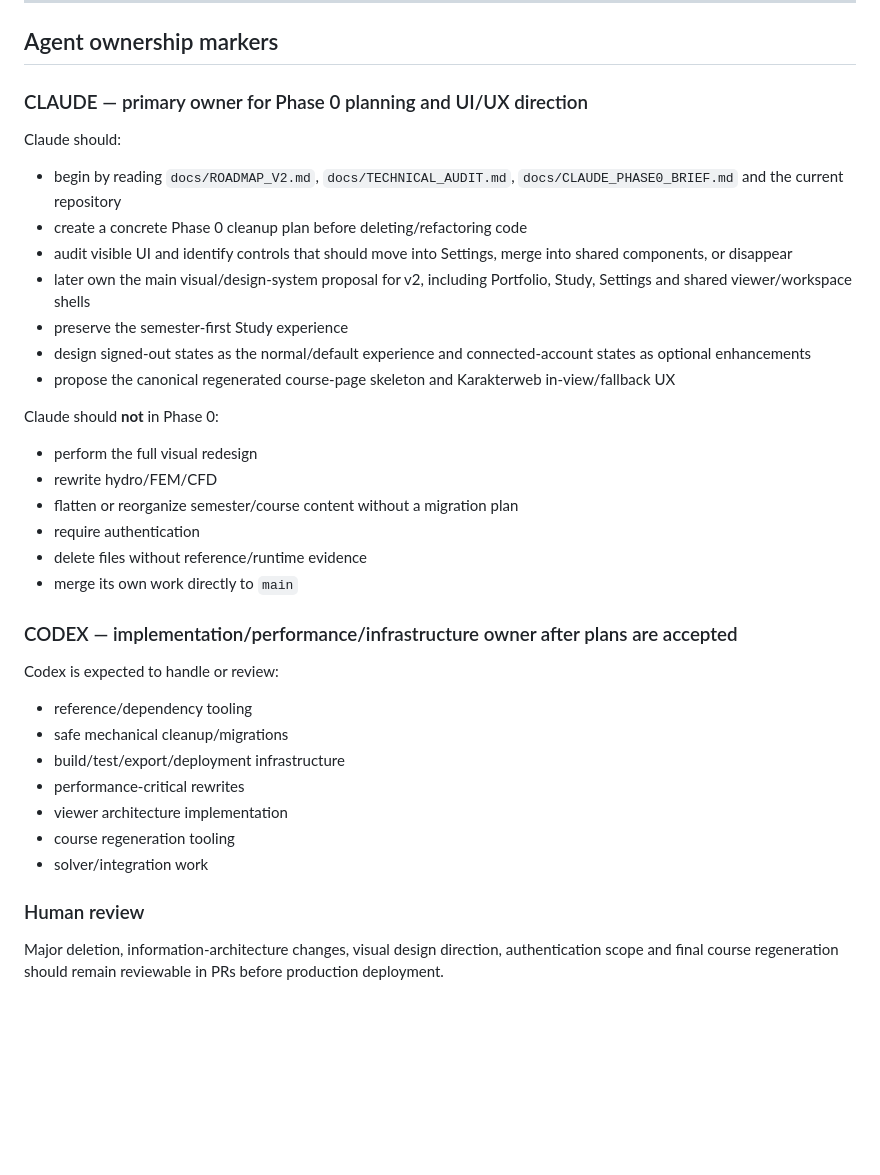
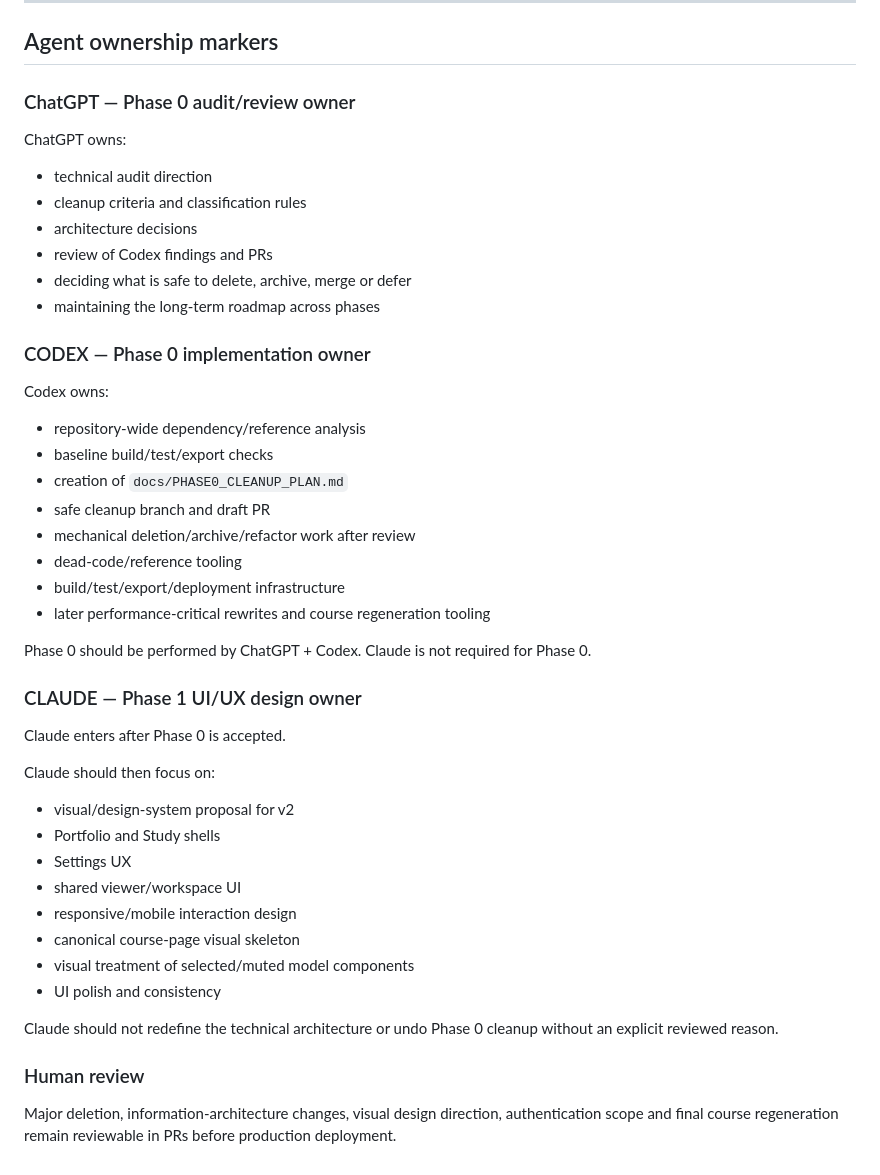
Before and after one commit to TorMT/FolkNettside, a Markdown page: docs/ROADMAP_V2.md, the part around the change. GitHub-like rendering; blank space fills up the shorter version.

Commit message:
docs: assign Phase 0 to ChatGPT and Codex

```diff
--- a/docs/ROADMAP_V2.md
+++ b/docs/ROADMAP_V2.md
@@ -353,36 +353,46 @@ The end state should be a common skeleton plus course data, not hundreds of page
 
 ## Agent ownership markers
 
-### CLAUDE — primary owner for Phase 0 planning and UI/UX direction
+### ChatGPT — Phase 0 audit/review owner
 
-Claude should:
-- begin by reading `docs/ROADMAP_V2.md`, `docs/TECHNICAL_AUDIT.md`, `docs/CLAUDE_PHASE0_BRIEF.md` and the current repository
-- create a concrete Phase 0 cleanup plan before deleting/refactoring code
-- audit visible UI and identify controls that should move into Settings, merge into shared components, or disappear
-- later own the main visual/design-system proposal for v2, including Portfolio, Study, Settings and shared viewer/workspace shells
-- preserve the semester-first Study experience
-- design signed-out states as the normal/default experience and connected-account states as optional enhancements
-- propose the canonical regenerated course-page skeleton and Karakterweb in-view/fallback UX
+ChatGPT owns:
+- technical audit direction
+- cleanup criteria and classification rules
+- architecture decisions
+- review of Codex findings and PRs
+- deciding what is safe to delete, archive, merge or defer
+- maintaining the long-term roadmap across phases
 
-Claude should **not** in Phase 0:
-- perform the full visual redesign
-- rewrite hydro/FEM/CFD
-- flatten or reorganize semester/course content without a migration plan
-- require authentication
-- delete files without reference/runtime evidence
-- merge its own work directly to `main`
+### CODEX — Phase 0 implementation owner
 
-### CODEX — implementation/performance/infrastructure owner after plans are accepted
+Codex owns:
+- repository-wide dependency/reference analysis
+- baseline build/test/export checks
+- creation of `docs/PHASE0_CLEANUP_PLAN.md`
+- safe cleanup branch and draft PR
+- mechanical deletion/archive/refactor work after review
+- dead-code/reference tooling
+- build/test/export/deployment infrastructure
+- later performance-critical rewrites and course regeneration tooling
 
-Codex is expected to handle or review:
-- reference/dependency tooling
-- safe mechanical cleanup/migrations
-- build/test/export/deployment infrastructure
-- performance-critical rewrites
-- viewer architecture implementation
-- course regeneration tooling
-- solver/integration work
+Phase 0 should be performed by ChatGPT + Codex. Claude is not required for Phase 0.
+
+### CLAUDE — Phase 1 UI/UX design owner
+
+Claude enters after Phase 0 is accepted.
+
+Claude should then focus on:
+- visual/design-system proposal for v2
+- Portfolio and Study shells
+- Settings UX
+- shared viewer/workspace UI
+- responsive/mobile interaction design
+- canonical course-page visual skeleton
+- visual treatment of selected/muted model components
+- UI polish and consistency
+
+Claude should not redefine the technical architecture or undo Phase 0 cleanup without an explicit reviewed reason.
 
 ### Human review
 
-Major deletion, information-architecture changes, visual design direction, authentication scope and final course regeneration should remain reviewable in PRs before production deployment.
+Major deletion, information-architecture changes, visual design direction, authentication scope and final course regeneration remain reviewable in PRs before production deployment.
```
